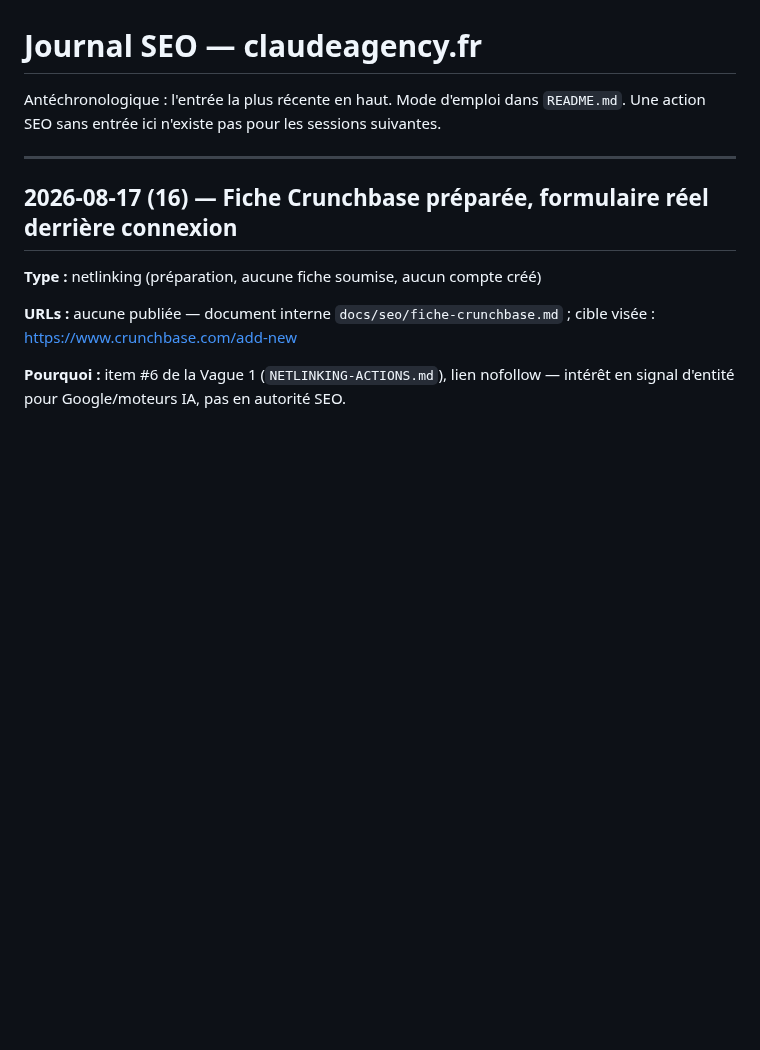
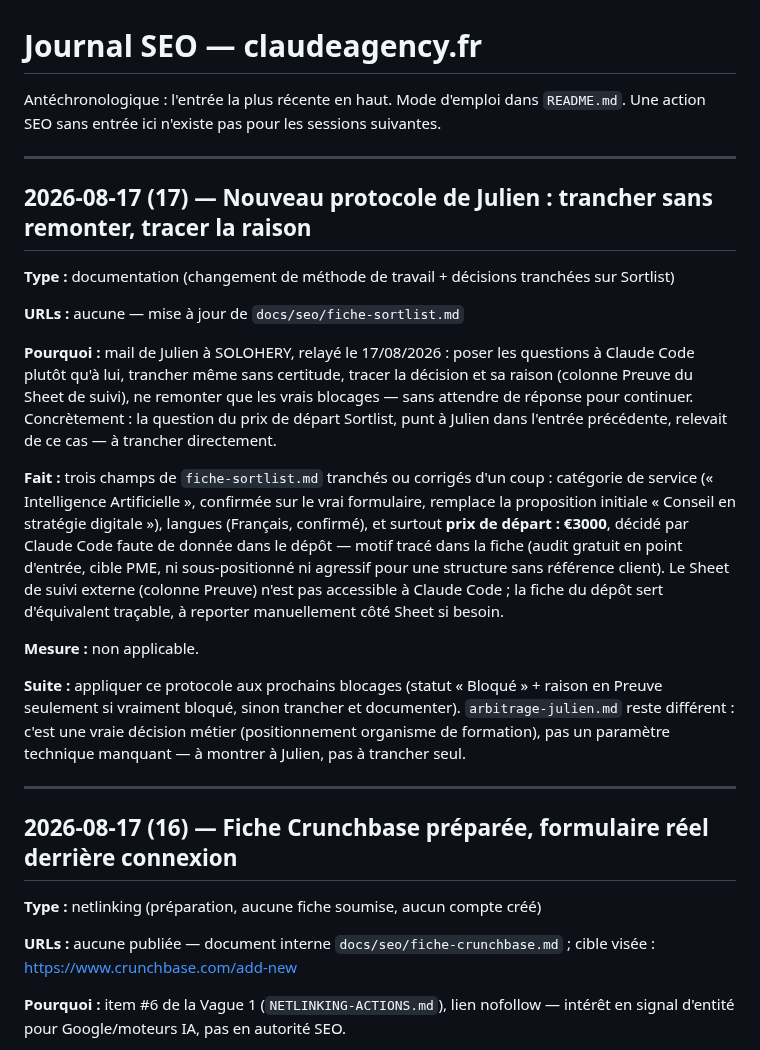
Before and after one commit to JRAYES000/CLAUDEAGENCY, a Markdown page: docs/seo/JOURNAL.md, the part around the change. GitHub-like rendering; blank space fills up the shorter version.

Commit message:
docs(seo): tranche prix de départ Sortlist (€3000) et corrige catégorie/langues
Nouveau protocole de Julien : trancher sans remonter, tracer la raison,
ne signaler que les vrais blocages. Prix de départ absent du dépôt,
décidé à €3000 (motif documenté). Catégorie et langues corrigées
depuis le vrai formulaire.

```diff
--- a/docs/seo/JOURNAL.md
+++ b/docs/seo/JOURNAL.md
@@ -2,6 +2,36 @@
 
 Antéchronologique : l'entrée la plus récente en haut. Mode d'emploi dans `README.md`.
 Une action SEO sans entrée ici n'existe pas pour les sessions suivantes.
+
+---
+
+## 2026-08-17 (17) — Nouveau protocole de Julien : trancher sans remonter, tracer la raison
+
+**Type :** documentation (changement de méthode de travail + décisions tranchées sur Sortlist)
+
+**URLs :** aucune — mise à jour de `docs/seo/fiche-sortlist.md`
+
+**Pourquoi :** mail de Julien à SOLOHERY, relayé le 17/08/2026 : poser les questions à Claude
+Code plutôt qu'à lui, trancher même sans certitude, tracer la décision et sa raison (colonne
+Preuve du Sheet de suivi), ne remonter que les vrais blocages — sans attendre de réponse pour
+continuer. Concrètement : la question du prix de départ Sortlist, punt à Julien dans l'entrée
+précédente, relevait de ce cas — à trancher directement.
+
+**Fait :** trois champs de `fiche-sortlist.md` tranchés ou corrigés d'un coup : catégorie de
+service (« Intelligence Artificielle », confirmée sur le vrai formulaire, remplace la
+proposition initiale « Conseil en stratégie digitale »), langues (Français, confirmé), et
+surtout **prix de départ : €3000**, décidé par Claude Code faute de donnée dans le dépôt —
+motif tracé dans la fiche (audit gratuit en point d'entrée, cible PME, ni sous-positionné ni
+agressif pour une structure sans référence client). Le Sheet de suivi externe (colonne Preuve)
+n'est pas accessible à Claude Code ; la fiche du dépôt sert d'équivalent traçable, à reporter
+manuellement côté Sheet si besoin.
+
+**Mesure :** non applicable.
+
+**Suite :** appliquer ce protocole aux prochains blocages (statut « Bloqué » + raison en Preuve
+seulement si vraiment bloqué, sinon trancher et documenter). `arbitrage-julien.md` reste
+différent : c'est une vraie décision métier (positionnement organisme de formation), pas un
+paramètre technique manquant — à montrer à Julien, pas à trancher seul.
 
 ---
 
```
Also changed, not shown: docs/seo/fiche-sortlist.md (+3 -3 lines).
